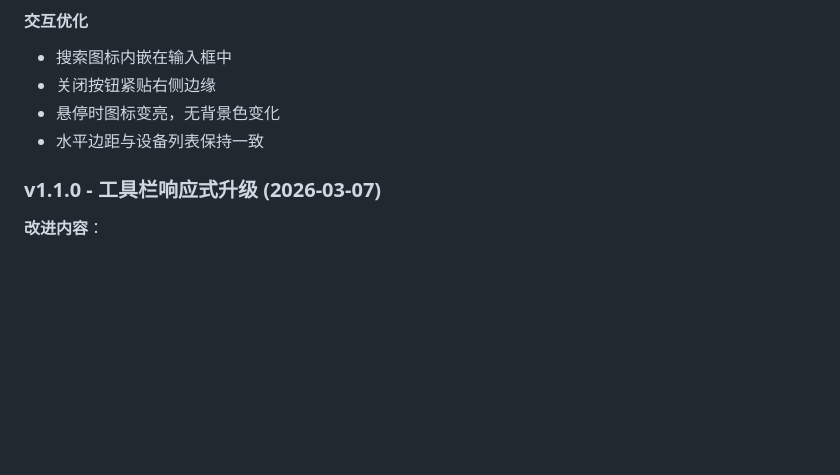
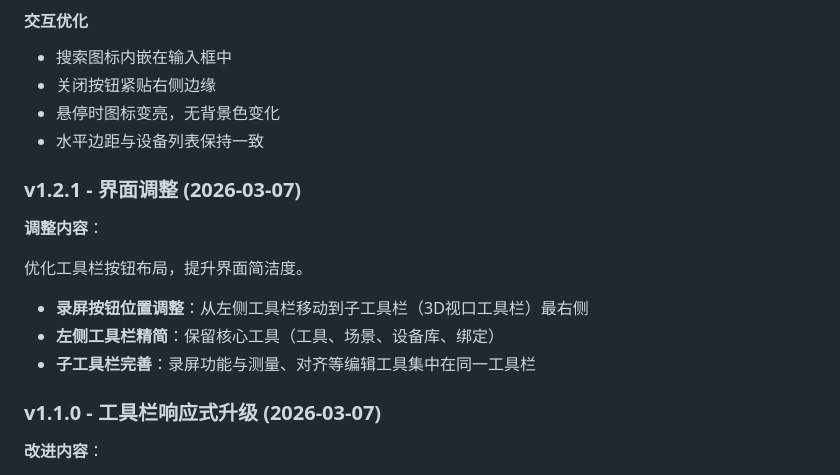
Before and after one commit to techfanseric/hitbotos-ui-opt, a Markdown page: README.md, the part around the change. Drawn GitHub-style; blank space fills up the shorter version.

Commit message:
docs: add v1.2.1 changelog for UI adjustments
- Document record button relocation to sub-toolbar
- Note left toolbar simplification
- Update version history

Co-Authored-By: Eric Yim <eric.yim@foxmail.com>

```diff
--- a/README.md
+++ b/README.md
@@ -42,6 +42,16 @@
 - 关闭按钮紧贴右侧边缘
 - 悬停时图标变亮，无背景色变化
 - 水平边距与设备列表保持一致
+
+### v1.2.1 - 界面调整 (2026-03-07)
+
+**调整内容**：
+
+优化工具栏按钮布局，提升界面简洁度。
+
+- **录屏按钮位置调整**：从左侧工具栏移动到子工具栏（3D视口工具栏）最右侧
+- **左侧工具栏精简**：保留核心工具（工具、场景、设备库、绑定）
+- **子工具栏完善**：录屏功能与测量、对齐等编辑工具集中在同一工具栏
 
 ### v1.1.0 - 工具栏响应式升级 (2026-03-07)
 
```
